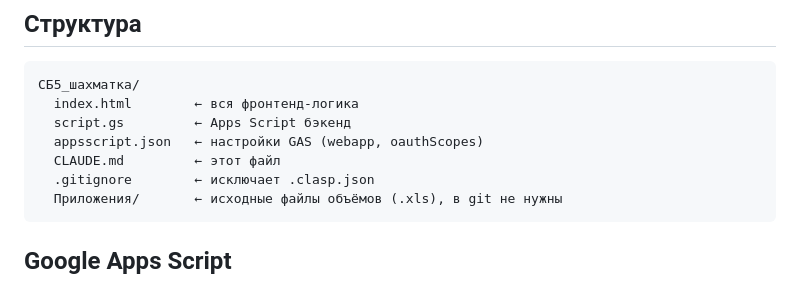
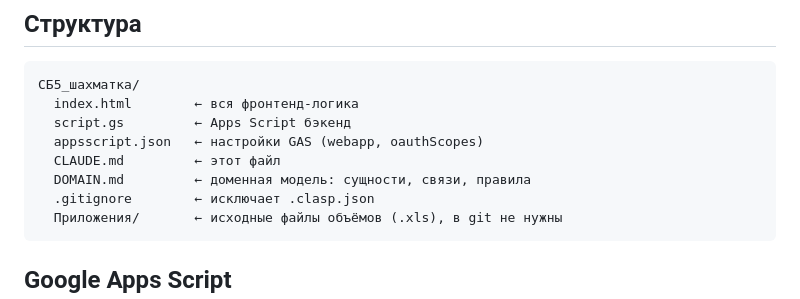
Before and after one commit to Nick3000ept/shahmatka-sb5, a Markdown page: CLAUDE.md, the part around the change. Drawn GitHub-style.

````diff
--- a/CLAUDE.md
+++ b/CLAUDE.md
@@ -31,6 +31,7 @@ git push origin master
   script.gs         ← Apps Script бэкенд
   appsscript.json   ← настройки GAS (webapp, oauthScopes)
   CLAUDE.md         ← этот файл
+  DOMAIN.md         ← доменная модель: сущности, связи, правила
   .gitignore        ← исключает .clasp.json
   Приложения/       ← исходные файлы объёмов (.xls), в git не нужны
 ```
````
Also changed, not shown: DOMAIN.md (added, +231 -0 lines).
